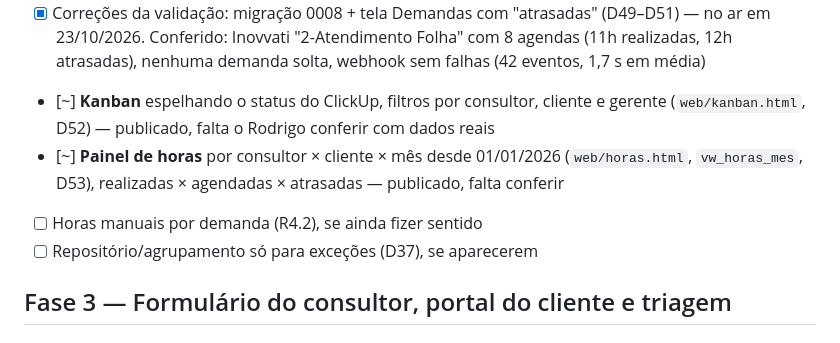
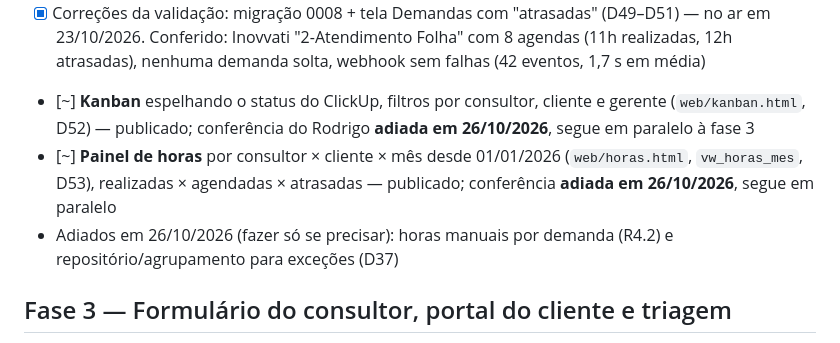
Before and after one commit to rodrigo-reis-sk/gestao-demandas-bpms, a Markdown page: docs/06-fases.md, the part around the change. GitHub-like rendering.

Commit message:
Fase 2: conferencias adiadas e itens opcionais fora da fase

```diff
--- a/docs/06-fases.md
+++ b/docs/06-fases.md
@@ -47,10 +47,9 @@ Roteiro de implantação: `docs/08-implantacao.md`. Telas: https://rodrigo-reis-
     a cada evento, até de lista não marcada). Nada se perdeu: a varredura recupera as das listas marcadas.
   - Correção pronta e testada: migração 0008 (D49 hierarquia, D50 recálculo por lista, D51 agendas **atrasadas**) e tela Demandas — falta aplicar e publicar. Motivo do D51: 332 agendas com data já passada (1.567h) contam como agendadas, contra 40 futuras (222h); 108 sem data.
 - [x] Correções da validação: migração 0008 + tela Demandas com "atrasadas" (D49–D51) — no ar em 23/10/2026. Conferido: Inovvati "2-Atendimento Folha" com 8 agendas (11h realizadas, 12h atrasadas), nenhuma demanda solta, webhook sem falhas (42 eventos, 1,7 s em média)
-- [~] **Kanban** espelhando o status do ClickUp, filtros por consultor, cliente e gerente (`web/kanban.html`, D52) — publicado, falta o Rodrigo conferir com dados reais
-- [~] **Painel de horas** por consultor × cliente × mês desde 01/01/2026 (`web/horas.html`, `vw_horas_mes`, D53), realizadas × agendadas × atrasadas — publicado, falta conferir
-- [ ] Horas manuais por demanda (R4.2), se ainda fizer sentido
-- [ ] Repositório/agrupamento só para exceções (D37), se aparecerem
+- [~] **Kanban** espelhando o status do ClickUp, filtros por consultor, cliente e gerente (`web/kanban.html`, D52) — publicado; conferência do Rodrigo **adiada em 26/10/2026**, segue em paralelo à fase 3
+- [~] **Painel de horas** por consultor × cliente × mês desde 01/01/2026 (`web/horas.html`, `vw_horas_mes`, D53), realizadas × agendadas × atrasadas — publicado; conferência **adiada em 26/10/2026**, segue em paralelo
+- Adiados em 26/10/2026 (fazer só se precisar): horas manuais por demanda (R4.2) e repositório/agrupamento para exceções (D37)
 
 ## Fase 3 — Formulário do consultor, portal do cliente e triagem
 - [ ] Migrar o protótipo (`referencia/prototipos/formulario-demandas.html`) para `web/formulario.html`, gravando pela Edge Function `formulario`
```
